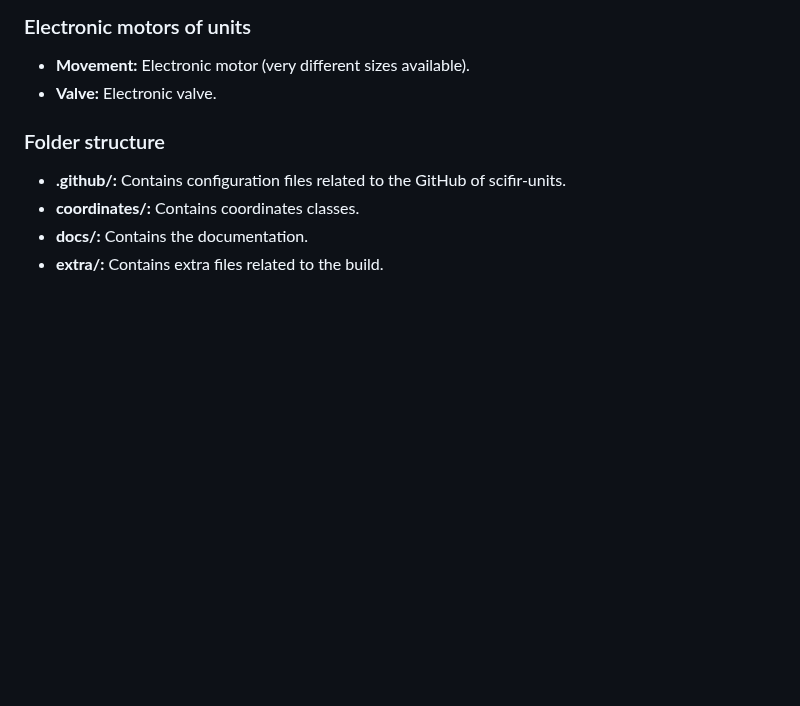
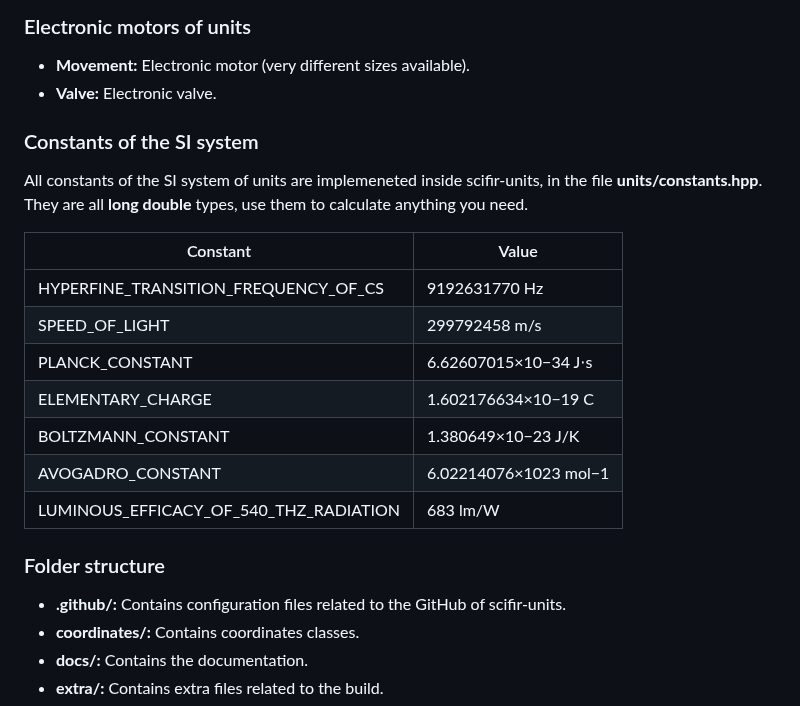
Before and after one commit to scifir/scifir-units, a Markdown page: README.md, the part around the change. Drawn GitHub-style; blank space fills up the shorter version.

Commit message:
File README.md updated with a table of the constants of the SI system of units

```diff
--- a/README.md
+++ b/README.md
@@ -162,6 +162,20 @@ prefix can have all SI prefixes. dimension has all SI base dimensions, all commo
 
 - **Movement:** Electronic motor (very different sizes available).
 - **Valve:** Electronic valve.
+
+### Constants of the SI system
+
+All constants of the SI system of units are implemeneted inside scifir-units, in the file **units/constants.hpp**. They are all **long double** types, use them to calculate anything you need.
+
+| Constant | Value
+| ------ | ------
+| HYPERFINE_TRANSITION_FREQUENCY_OF_CS | 9192631770 Hz
+| SPEED_OF_LIGHT | 299792458 m/s
+| PLANCK_CONSTANT | 6.62607015×10−34 J⋅s
+| ELEMENTARY_CHARGE | 1.602176634×10−19 C
+| BOLTZMANN_CONSTANT | 1.380649×10−23 J/K
+| AVOGADRO_CONSTANT | 6.02214076×1023 mol−1
+| LUMINOUS_EFFICACY_OF_540_THZ_RADIATION | 683 lm/W
 
 ### Folder structure
 
```
